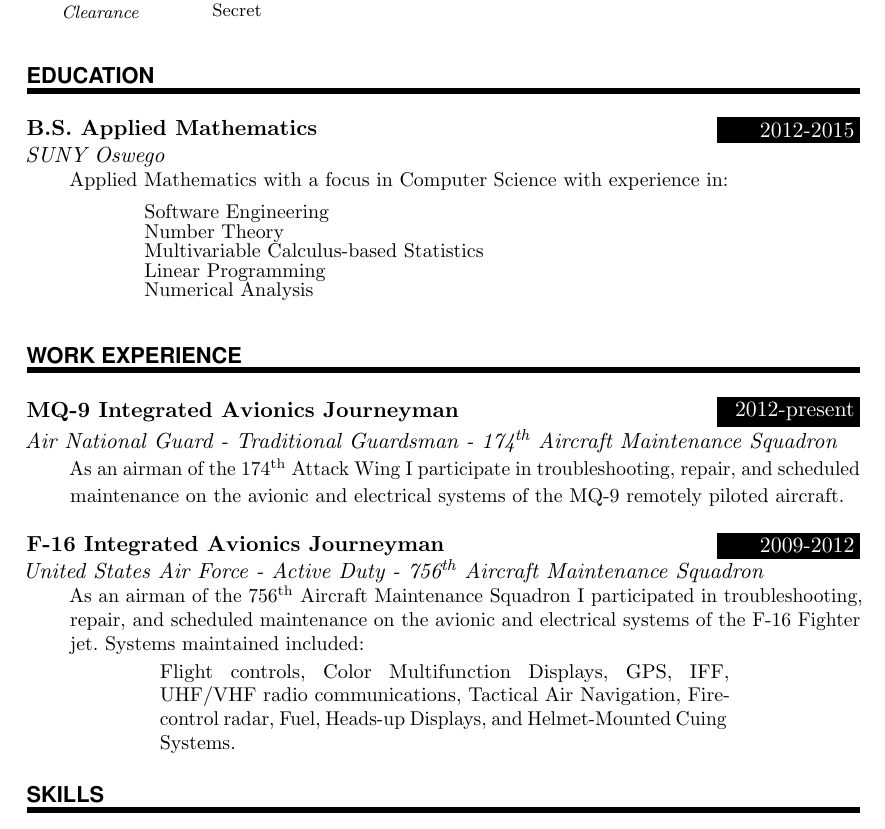
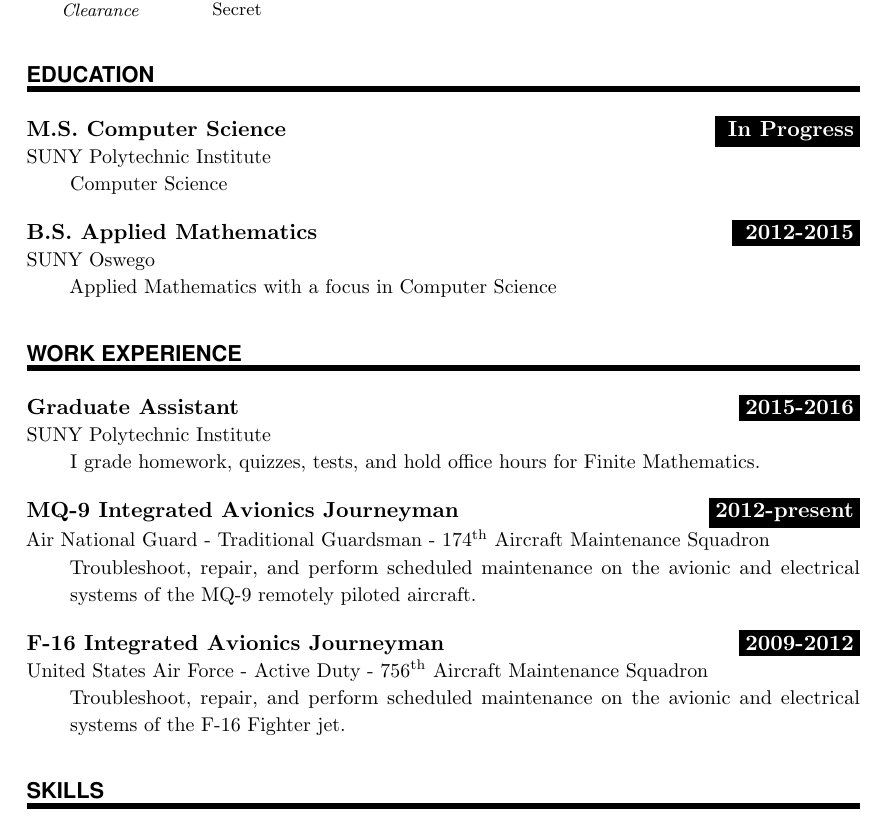
Before and after one commit to Alexander-Jansing/Jansing_Alexander_Resume, a LaTeX CV (Jansing_Alexander_Resume.tex): part of the page, cut so that both start at the same text. Compiled offline with pdfLaTeX.

Commit message:
added graduate schoo, GA, reworded some things in work experience, and changed some formatting to get rid of italitization

```diff
--- a/Jansing_Alexander_Resume.tex
+++ b/Jansing_Alexander_Resume.tex
@@ -118,30 +117,23 @@
 %%% ------------------------------------------------------------
 \NewPart{\normalsize Education}{}
 
-\EducationEntry{B.S. Applied Mathematics}{2012-2015}{SUNY Oswego}{Applied Mathematics with a focus in Computer Science with experience in:
-\begin{itemize}
-\setlength\itemsep{-.15cm}
-\item[] \hspace{1cm} Software Engineering
-\item[] \hspace{1cm} Number Theory
-\item[] \hspace{1cm} Multivariable Calculus-based Statistics
-\item[] \hspace{1cm} Linear Programming
-\item[] \hspace{1cm} Numerical Analysis
-\end{itemize}
-}
+\EducationEntry{M.S. Computer Science}{In Progress}{SUNY Polytechnic Institute}{Computer Science}
+
+\sepspace
+
+\EducationEntry{B.S. Applied Mathematics}{2012-2015}{SUNY Oswego}{Applied Mathematics with a focus in Computer Science}
 
 %%% Work experience
 %%% ------------------------------------------------------------
 \NewPart{\normalsize Work experience}{}
 
-\EducationEntry{MQ-9 Integrated Avionics Journeyman}{\normalsize 2012-present}{Air National Guard - Traditional Guardsman - 174$^{\text{th}}$ Aircraft Maintenance Squadron}{As an airman of the 174$^{\text{th}}$ Attack Wing I participate in troubleshooting, repair, and scheduled maintenance on the avionic and electrical systems of the MQ-9 remotely piloted aircraft.}
+\WorkEntry{Graduate Assistant}{\normalsize 2015-2016}{SUNY Polytechnic Institute}{I grade homework, quizzes, tests, and hold office hours for Finite Mathematics.}
 \sepspace
 
-\EducationEntry{F-16 Integrated Avionics Journeyman}{\normalsize 2009-2012}{United States Air Force - Active Duty - 756$^{\text{th}}$ Aircraft Maintenance Squadron}{As an airman of the 756$^{\text{th}}$ Aircraft Maintenance Squadron I participated in troubleshooting, repair, and scheduled maintenance on the avionic and electrical systems of the F-16 Fighter jet. Systems maintained included:
-\begin{center}
-\begin{minipage}{10cm}
-Flight controls, Color Multifunction Displays, GPS, IFF, UHF/VHF radio communications, Tactical Air Navigation, Fire-control radar, Fuel, Heads-up Displays, and Helmet-Mounted Cuing Systems.
-\end{minipage}
-\end{center}
+\WorkEntry{MQ-9 Integrated Avionics Journeyman}{\normalsize 2012-present}{Air National Guard - Traditional Guardsman - 174$^{\text{th}}$ Aircraft Maintenance Squadron}{Troubleshoot, repair, and perform scheduled maintenance on the avionic and electrical systems of the MQ-9 remotely piloted aircraft.}
+\sepspace
+
+\WorkEntry{F-16 Integrated Avionics Journeyman}{\normalsize 2009-2012}{United States Air Force - Active Duty - 756$^{\text{th}}$ Aircraft Maintenance Squadron}{Troubleshoot, repair, and perform  scheduled maintenance on the avionic and electrical systems of the F-16 Fighter jet.
 }
 %%% Skills
 %%% ------------------------------------------------------------
```
Also changed, not shown: Jansing_Alexander_Resume.pdf, Jansing_Alexander_Resume.tex (11 more changed lines), 1 other file.
